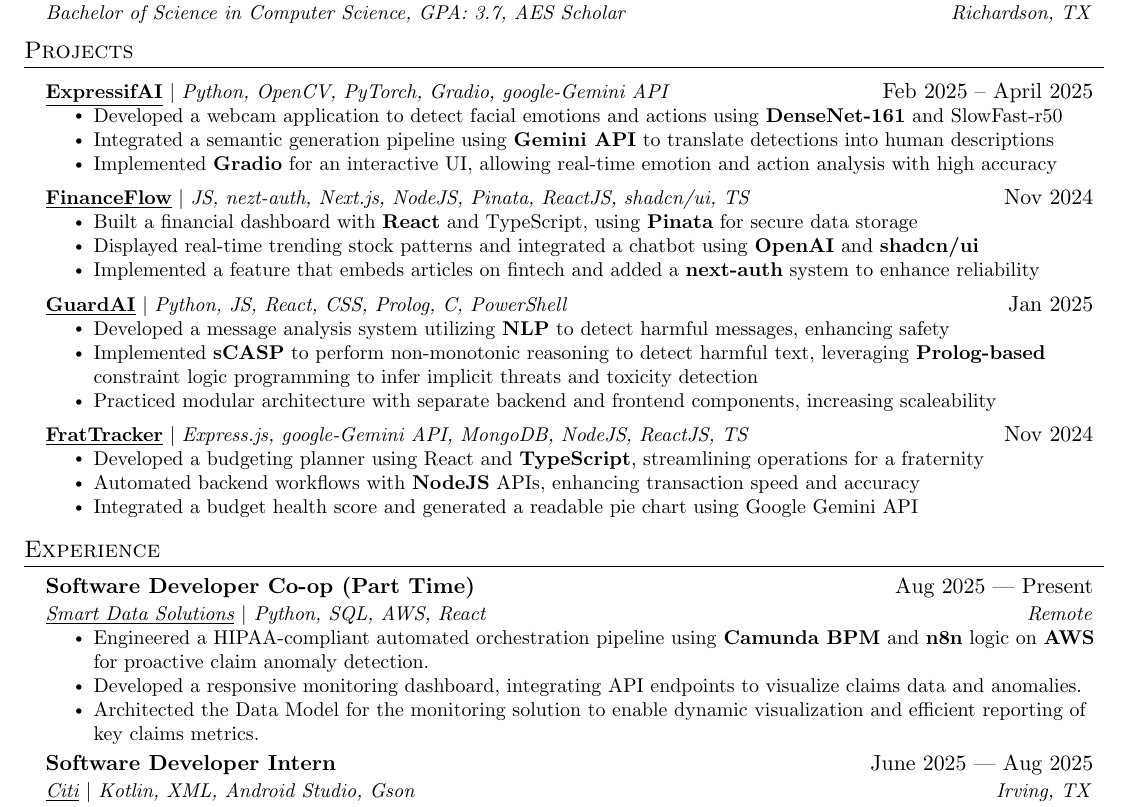
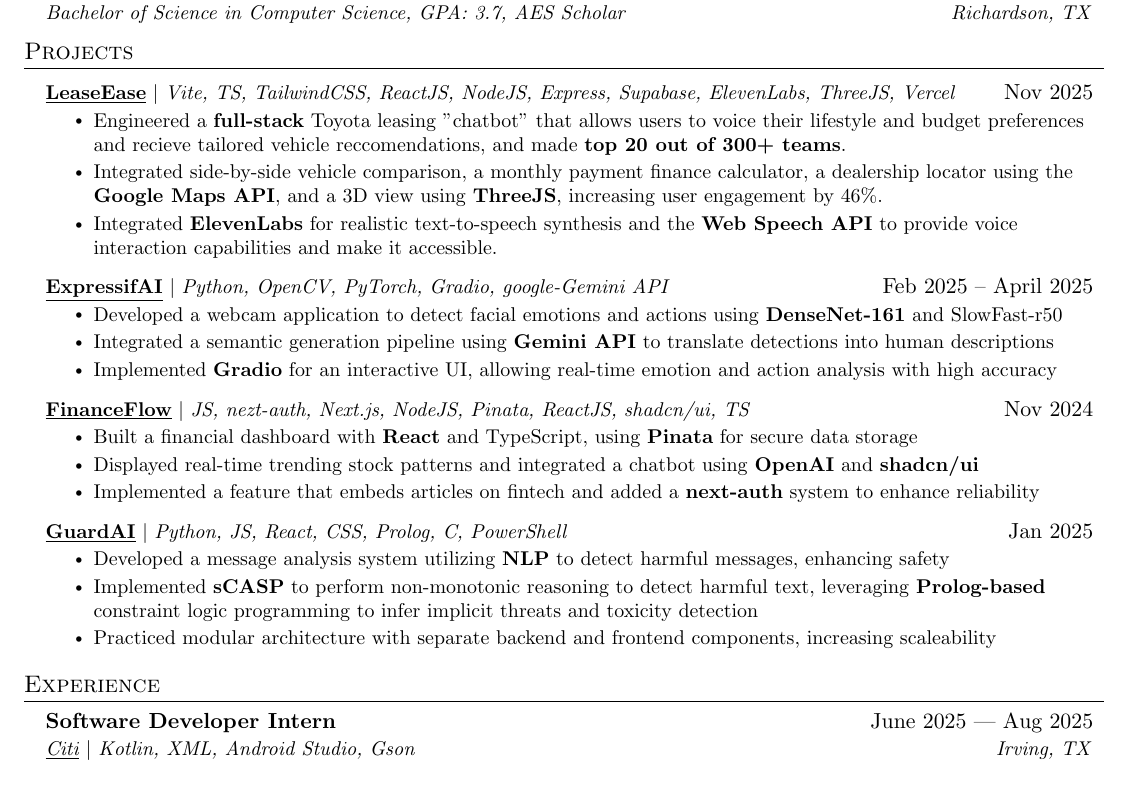
Before and after one commit to manthranatarajan/my-resume, a LaTeX CV (resume.tex): part of the page, cut so that both start at the same text. Compiled offline with pdfLaTeX.

Commit message:
added leaseease

```diff
--- a/resume.tex
+++ b/resume.tex
@@ -103,6 +103,14 @@
     \resumeSubHeadingListStart
 
       \resumeProjectHeading
+          {\textbf{\href{https://github.com/manthranatarajan/hackUTD2025--LeaseEase}{\underline{LeaseEase}}} $|$ \emph{Vite, TS, TailwindCSS, ReactJS, NodeJS, Express, Supabase, ElevenLabs, ThreeJS, Vercel}}{Nov 2025}
+          \resumeItemListStart
+            \resumeItem{Engineered a {\textbf{full-stack}} Toyota leasing "chatbot" that allows users to voice their lifestyle and budget preferences and recieve tailored vehicle reccomendations, and made {\textbf{top 20 out of 300+ teams}}.}
+            \resumeItem{Integrated side-by-side vehicle comparison, a monthly payment finance calculator, a dealership locator using the {\textbf{Google Maps API}}, and a 3D view using {\textbf{ThreeJS}}, increasing user engagement by 46\%.}
+            \resumeItem{Integrated {\textbf{ElevenLabs}} for realistic text-to-speech synthesis and the {\textbf{Web Speech API}} to provide voice interaction capabilities and make it accessible.}
+          \resumeItemListEnd
+
+      \resumeProjectHeading
           {\textbf{\href{https://github.com/manthranatarajan/ExpressifAI}{\underline{ExpressifAI}}} $|$ \emph{Python, OpenCV, PyTorch, Gradio, google-Gemini API}}{Feb 2025 -- April 2025}
           \resumeItemListStart
             \resumeItem{Developed a webcam application to detect facial emotions and actions using {\textbf{DenseNet-161}} and SlowFast-r50}
@@ -127,13 +135,13 @@
             \resumeItem{Practiced modular architecture with separate backend and frontend components, increasing scaleability}
           \resumeItemListEnd
 
-      \resumeProjectHeading
-      {\textbf{\href{https://github.com/manthranatarajan/UTD-HackFin-Fall-2024---AKPsi-Challenge}{\underline{FratTracker}}} $|$ \emph{Express.js, google-Gemini API, MongoDB, NodeJS, ReactJS, TS}}{Nov 2024}
-          \resumeItemListStart
-            \resumeItem{Developed a budgeting planner using React and {\textbf{TypeScript}}, streamlining operations for a fraternity}
-            \resumeItem{Automated backend workflows with {\textbf{NodeJS}} APIs, enhancing transaction speed and accuracy}
-            \resumeItem{Integrated a budget health score and generated a readable pie chart using Google Gemini API}
-          \resumeItemListEnd
+      % \resumeProjectHeading
+      % {\textbf{\href{https://github.com/manthranatarajan/UTD-HackFin-Fall-2024---AKPsi-Challenge}{\underline{FratTracker}}} $|$ \emph{Express.js, google-Gemini API, MongoDB, NodeJS, ReactJS, TS}}{Nov 2024}
+      %     \resumeItemListStart
+      %       \resumeItem{Developed a budgeting planner using React and {\textbf{TypeScript}}, streamlining operations for a fraternity}
+      %       \resumeItem{Automated backend workflows with {\textbf{NodeJS}} APIs, enhancing transaction speed and accuracy}
+      %       \resumeItem{Integrated a budget health score and generated a readable pie chart using Google Gemini API}
+      %     \resumeItemListEnd
 
       % \resumeProjectHeading
       %     {\textbf{Dr. A-Eye} $|$ \emph{CNN, Flask, JavaScript, Python}}{Aug 2023 -- Dec 2023}
@@ -150,14 +158,14 @@
 \section{Experience}
   \resumeSubHeadingListStart
 
-    \resumeSubheading
-      {Software Developer Co-op (Part Time)}{Aug 2025 — Present}
-      {\href{https://sdata.us/}{\underline{Smart Data Solutions}} $|$ \textit{Python}, \textit{SQL}, \textit{AWS}, \textit{React}}{Remote}
-      \resumeItemListStart
-        \resumeItem{Engineered a HIPAA-compliant automated orchestration pipeline using {\textbf{Camunda BPM}} and {\textbf{n8n}} logic on {\textbf{AWS}} for proactive claim anomaly detection.}
-        \resumeItem{Developed a responsive monitoring dashboard, integrating API endpoints to visualize claims data and anomalies.}
-        \resumeItem{Architected the Data Model for the monitoring solution to enable dynamic visualization and efficient reporting of key claims metrics.}
-    \resumeItemListEnd
+    % \resumeSubheading
+    %   {Software Developer Co-op (Part Time)}{Aug 2025 — Present}
+    %   {\href{https://sdata.us/}{\underline{Smart Data Solutions}} $|$ \textit{Python}, \textit{SQL}, \textit{AWS}, \textit{React}}{Remote}
+    %   \resumeItemListStart
+    %     \resumeItem{Engineered a HIPAA-compliant automated orchestration pipeline using {\textbf{Camunda BPM}} and {\textbf{n8n}} logic on {\textbf{AWS}} for proactive claim anomaly detection.}
+    %     \resumeItem{Developed a responsive monitoring dashboard, integrating API endpoints to visualize claims data and anomalies.}
+    %     \resumeItem{Architected the Data Model for the monitoring solution to enable dynamic visualization and efficient reporting of key claims metrics.}
+    % \resumeItemListEnd
 
     \resumeSubheading
       {Software Developer Intern}{June 2025 — Aug 2025}
```
Also changed, not shown: resume.pdf, 3 other files.
